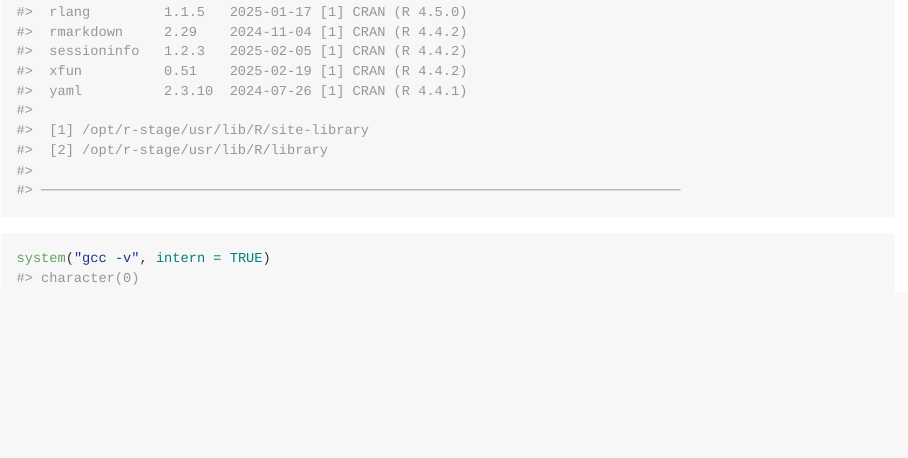
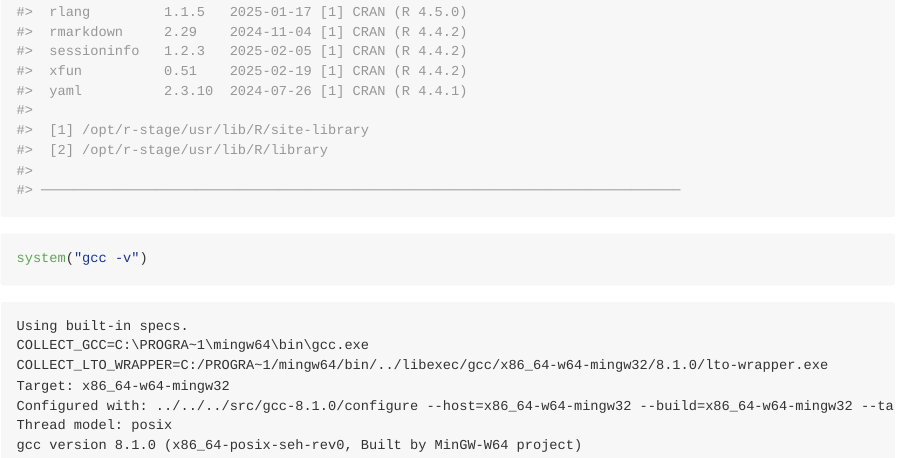
Before and after one commit to hun-learning94/gambma, an R Markdown document (README.Rmd): the page in a window 1100 px wide, from 4030 px down. Rendered offline with R 4.5, knitr and Pandoc, with nearby package versions; some code elsewhere in the file could not run offline; long lines of code are wrapped.

Commit message:
add sessioninfo

````diff
--- a/README.Rmd
+++ b/README.Rmd
@@ -160 +158,0 @@ sessioninfo::session_info()
-system("gcc -v", intern = TRUE)
@@ -161,3 +160,13 @@ system("gcc -v", intern = TRUE)
+system("gcc -v")
+```
+```
+Using built-in specs.
+COLLECT_GCC=C:\PROGRA~1\mingw64\bin\gcc.exe
+COLLECT_LTO_WRAPPER=C:/PROGRA~1/mingw64/bin/../libexec/gcc/x86_64-w64-mingw32/8.1.0/lto-wrapper.exe
+Target: x86_64-w64-mingw32
+Configured with: ../../../src/gcc-8.1.0/configure --host=x86_64-w64-mingw32 --build=x86_64-w64-mingw32 --target=x86_64-w64-mingw32 --prefix=/mingw64 --with-sysroot=/c/mingw810/x86_64-810-posix-seh-rt_v6-rev0/mingw64 --enable-shared --enable-static --disable-multilib --enable-languages=c,c++,fortran,lto --enable-libstdcxx-time=yes --enable-threads=posix --enable-libgomp --enable-libatomic --enable-lto --enable-graphite --enable-checking=release --enable-fully-dynamic-string --enable-version-specific-runtime-libs --disable-libstdcxx-pch --disable-libstdcxx-debug --enable-bootstrap --disable-rpath --disable-win32-registry --disable-nls --disable-werror --disable-symvers --with-gnu-as --with-gnu-ld --with-arch=nocona --with-tune=core2 --with-libiconv --with-system-zlib --with-gmp=/c/mingw810/prerequisites/x86_64-w64-mingw32-static --with-mpfr=/c/mingw810/prerequisites/x86_64-w64-mingw32-static --with-mpc=/c/mingw810/prerequisites/x86_64-w64-mingw32-static --with-isl=/c/mingw810/prerequisites/x86_64-w64-mingw32-static --with-pkgversion='x86_64-posix-seh-rev0, Built by MinGW-W64 project' --with-bugurl=https://sourceforge.net/projects/mingw-w64 CFLAGS='-O2 -pipe -fno-ident -I/c/mingw810/x86_64-810-posix-seh-rt_v6-rev0/mingw64/opt/include -I/c/mingw810/prerequisites/x86_64-zlib-static/include -I/c/mingw810/prerequisites/x86_64-w64-mingw32-static/include' CXXFLAGS='-O2 -pipe -fno-ident -I/c/mingw810/x86_64-810-posix-seh-rt_v6-rev0/mingw64/opt/include -I/c/mingw810/prerequisites/x86_64-zlib-static/include -I/c/mingw810/prerequisites/x86_64-w64-mingw32-static/include' CPPFLAGS=' -I/c/mingw810/x86_64-810-posix-seh-rt_v6-rev0/mingw64/opt/include -I/c/mingw810/prerequisites/x86_64-zlib-static/include -I/c/mingw810/prerequisites/x86_64-w64-mingw32-static/include' LDFLAGS='-pipe -fno-ident -L/c/mingw810/x86_64-810-posix-seh-rt_v6-rev0/mingw64/opt/lib -L/c/mingw810/prerequisites/x86_64-zlib-static/lib -L/c/mingw810/prerequisites/x86_64-w64-mingw32-static/lib '
+Thread model: posix
+gcc version 8.1.0 (x86_64-posix-seh-rev0, Built by MinGW-W64 project)
 ```
 
 
````
Also changed, not shown: README.md, README.Rmd (2 more changed lines), 3 other files.
